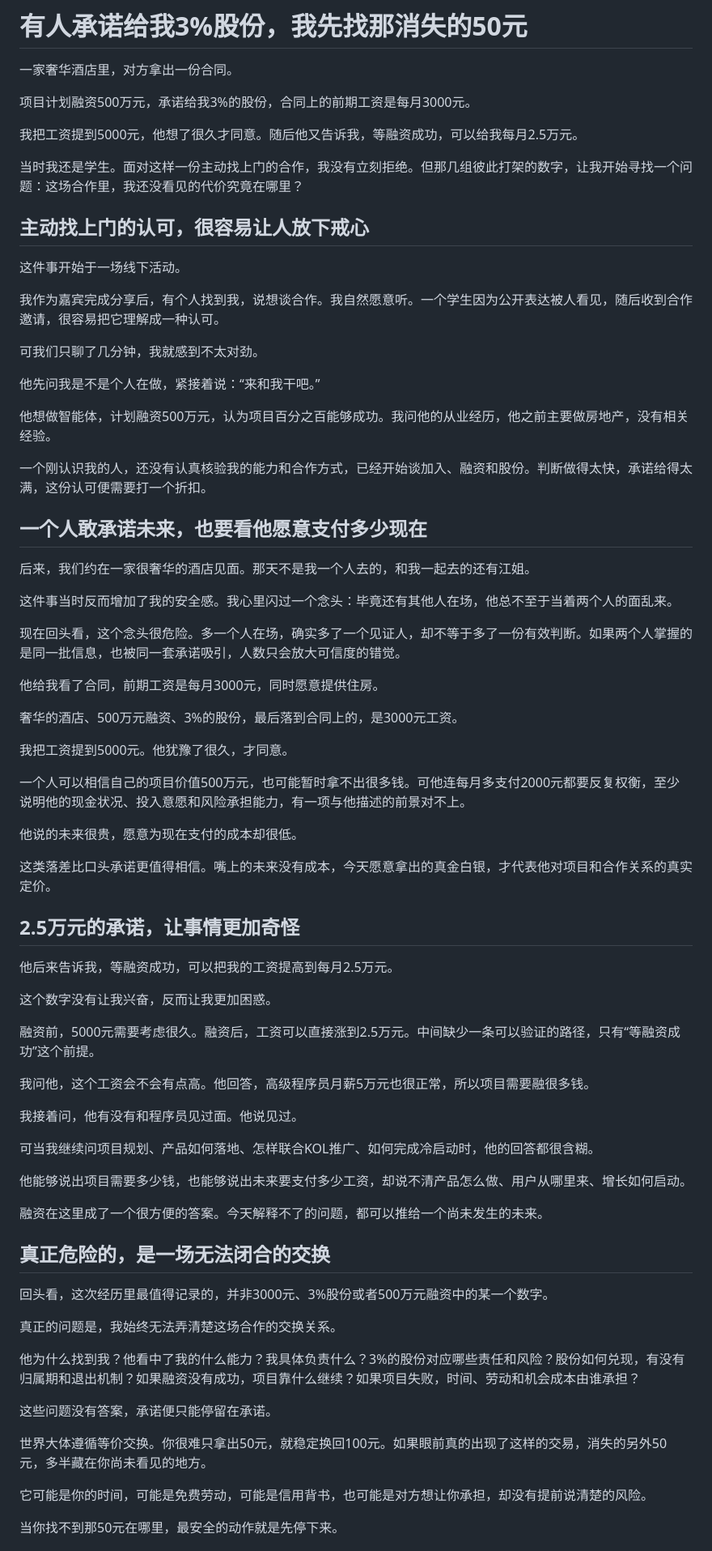
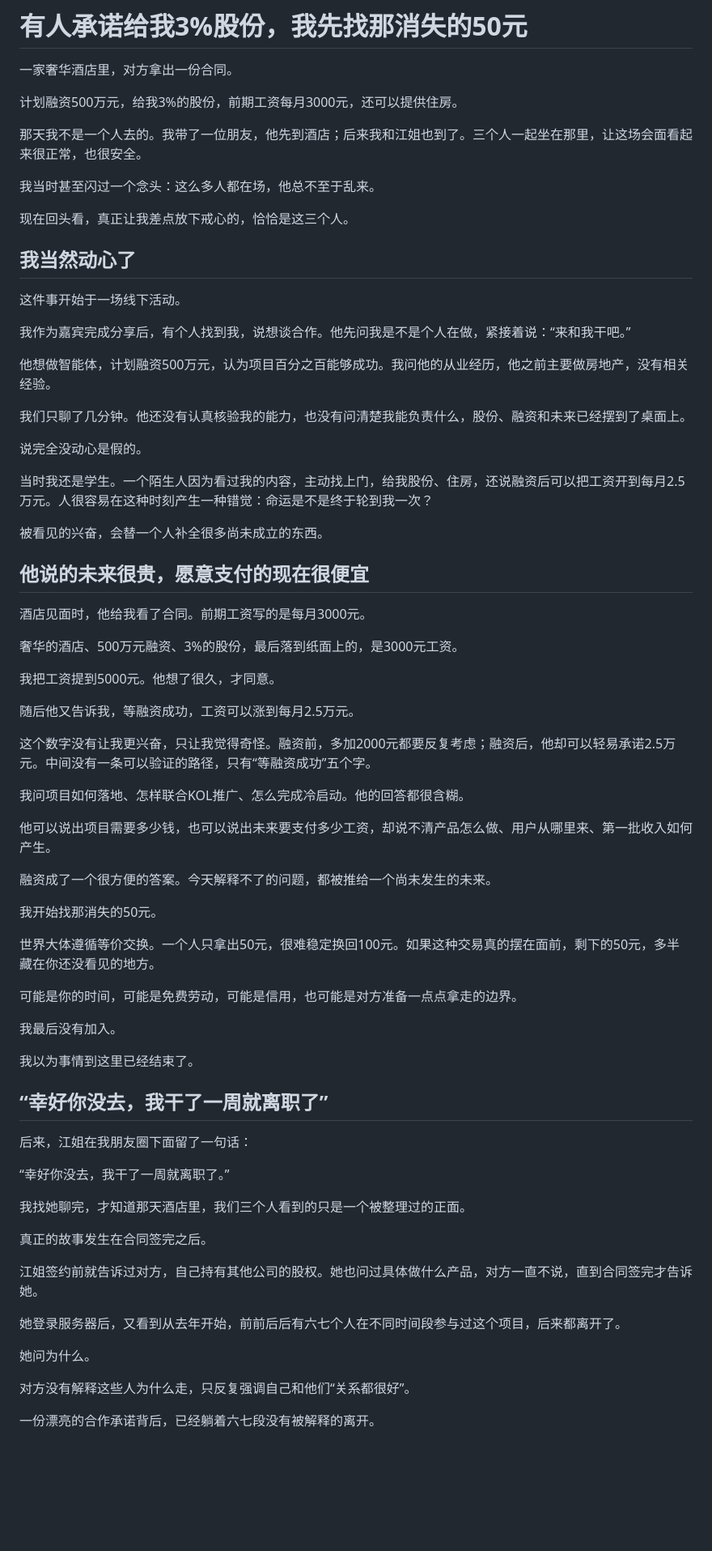
Before and after one commit to luochen211/luo-chen-com, a Markdown page: public/articles/2026-07-10-where-is-the-missing-fifty.md, the part around one of its changes. Shown at 81% size. GitHub-like rendering; blank space fills up the shorter version.

Commit message:
docs: strengthen missing fifty story

```diff
--- a/public/articles/2026-07-10-where-is-the-missing-fifty.md
+++ b/public/articles/2026-07-10-where-is-the-missing-fifty.md
@@ -14,77 +14,75 @@ tags:
 
 一家奢华酒店里，对方拿出一份合同。
 
-项目计划融资500万元，承诺给我3%的股份，合同上的前期工资是每月3000元。
+计划融资500万元，给我3%的股份，前期工资每月3000元，还可以提供住房。
 
-我把工资提到5000元，他想了很久才同意。随后他又告诉我，等融资成功，可以给我每月2.5万元。
+那天我不是一个人去的。我带了一位朋友，他先到酒店；后来我和江姐也到了。三个人一起坐在那里，让这场会面看起来很正常，也很安全。
 
-当时我还是学生。面对这样一份主动找上门的合作，我没有立刻拒绝。但那几组彼此打架的数字，让我开始寻找一个问题：这场合作里，我还没看见的代价究竟在哪里？
+我当时甚至闪过一个念头：这么多人都在场，他总不至于乱来。
 
-## 主动找上门的认可，很容易让人放下戒心
+现在回头看，真正让我差点放下戒心的，恰恰是这三个人。
+
+## 我当然动心了
 
 这件事开始于一场线下活动。
 
-我作为嘉宾完成分享后，有个人找到我，说想谈合作。我自然愿意听。一个学生因为公开表达被人看见，随后收到合作邀请，很容易把它理解成一种认可。
-
-可我们只聊了几分钟，我就感到不太对劲。
-
-他先问我是不是个人在做，紧接着说：“来和我干吧。”
+我作为嘉宾完成分享后，有个人找到我，说想谈合作。他先问我是不是个人在做，紧接着说：“来和我干吧。”
 
 他想做智能体，计划融资500万元，认为项目百分之百能够成功。我问他的从业经历，他之前主要做房地产，没有相关经验。
 
-一个刚认识我的人，还没有认真核验我的能力和合作方式，已经开始谈加入、融资和股份。判断做得太快，承诺给得太满，这份认可便需要打一个折扣。
+我们只聊了几分钟。他还没有认真核验我的能力，也没有问清楚我能负责什么，股份、融资和未来已经摆到了桌面上。
 
-## 一个人敢承诺未来，也要看他愿意支付多少现在
+说完全没动心是假的。
 
-后来，我们约在一家很奢华的酒店见面。那天不是我一个人去的，和我一起去的还有江姐。
+当时我还是学生。一个陌生人因为看过我的内容，主动找上门，给我股份、住房，还说融资后可以把工资开到每月2.5万元。人很容易在这种时刻产生一种错觉：命运是不是终于轮到我一次？
 
-这件事当时反而增加了我的安全感。我心里闪过一个念头：毕竟还有其他人在场，他总不至于当着两个人的面乱来。
+被看见的兴奋，会替一个人补全很多尚未成立的东西。
 
-现在回头看，这个念头很危险。多一个人在场，确实多了一个见证人，却不等于多了一份有效判断。如果两个人掌握的是同一批信息，也被同一套承诺吸引，人数只会放大可信度的错觉。
+## 他说的未来很贵，愿意支付的现在很便宜
 
-他给我看了合同，前期工资是每月3000元，同时愿意提供住房。
+酒店见面时，他给我看了合同。前期工资写的是每月3000元。
 
-奢华的酒店、500万元融资、3%的股份，最后落到合同上的，是3000元工资。
+奢华的酒店、500万元融资、3%的股份，最后落到纸面上的，是3000元工资。
 
-我把工资提到5000元。他犹豫了很久，才同意。
+我把工资提到5000元。他想了很久，才同意。
 
-一个人可以相信自己的项目价值500万元，也可能暂时拿不出很多钱。可他连每月多支付2000元都要反复权衡，至少说明他的现金状况、投入意愿和风险承担能力，有一项与他描述的前景对不上。
+随后他又告诉我，等融资成功，工资可以涨到每月2.5万元。
 
-他说的未来很贵，愿意为现在支付的成本却很低。
+这个数字没有让我更兴奋，只让我觉得奇怪。融资前，多加2000元都要反复考虑；融资后，他却可以轻易承诺2.5万元。中间没有一条可以验证的路径，只有“等融资成功”五个字。
 
-这类落差比口头承诺更值得相信。嘴上的未来没有成本，今天愿意拿出的真金白银，才代表他对项目和合作关系的真实定价。
+我问项目如何落地、怎样联合KOL推广、怎么完成冷启动。他的回答都很含糊。
 
-## 2.5万元的承诺，让事情更加奇怪
+他可以说出项目需要多少钱，也可以说出未来要支付多少工资，却说不清产品怎么做、用户从哪里来、第一批收入如何产生。
 
-他后来告诉我，等融资成功，可以把我的工资提高到每月2.5万元。
+融资成了一个很方便的答案。今天解释不了的问题，都被推给一个尚未发生的未来。
 
-这个数字没有让我兴奋，反而让我更加困惑。
+我开始找那消失的50元。
 
-融资前，5000元需要考虑很久。融资后，工资可以直接涨到2.5万元。中间缺少一条可以验证的路径，只有“等融资成功”这个前提。
+世界大体遵循等价交换。一个人只拿出50元，很难稳定换回100元。如果这种交易真的摆在面前，剩下的50元，多半藏在你还没看见的地方。
 
-我问他，这个工资会不会有点高。他回答，高级程序员月薪5万元也很正常，所以项目需要融很多钱。
+可能是你的时间，可能是免费劳动，可能是信用，也可能是对方准备一点点拿走的边界。
 
-我接着问，他有没有和程序员见过面。他说见过。
+我最后没有加入。
 
-可当我继续问项目规划、产品如何落地、怎样联合KOL推广、如何完成冷启动时，他的回答都很含糊。
+我以为事情到这里已经结束了。
 
-他能够说出项目需要多少钱，也能够说出未来要支付多少工资，却说不清产品怎么做、用户从哪里来、增长如何启动。
+## “幸好你没去，我干了一周就离职了”
 
-融资在这里成了一个很方便的答案。今天解释不了的问题，都可以推给一个尚未发生的未来。
+后来，江姐在我朋友圈下面留了一句话：
 
-## 真正危险的，是一场无法闭合的交换
+“幸好你没去，我干了一周就离职了。”
 
-回头看，这次经历里最值得记录的，并非3000元、3%股份或者500万元融资中的某一个数字。
+我找她聊完，才知道那天酒店里，我们三个人看到的只是一个被整理过的正面。
 
-真正的问题是，我始终无法弄清楚这场合作的交换关系。
+真正的故事发生在合同签完之后。
 
-他为什么找到我？他看中了我的什么能力？我具体负责什么？3%的股份对应哪些责任和风险？股份如何兑现，有没有归属期和退出机制？如果融资没有成功，项目靠什么继续？如果项目失败，时间、劳动和机会成本由谁承担？
+江姐签约前就告诉过对方，自己持有其他公司的股权。她也问过具体做什么产品，对方一直不说，直到合同签完才告诉她。
 
-这些问题没有答案，承诺便只能停留在承诺。
+她登录服务器后，又看到从去年开始，前前后后有六七个人在不同时间段参与过这个项目，后来都离开了。
 
-世界大体遵循等价交换。你很难只拿出50元，就稳定换回100元。如果眼前真的出现了这样的交易，消失的另外50元，多半藏在你尚未看见的地方。
+她问为什么。
 
-它可能是你的时间，可能是免费劳动，可能是信用背书，也可能是对方想让你承担，却没有提前说清楚的风险。
+对方没有解释这些人为什么走，只反复强调自己和他们“关系都很好”。
 
-当你找不到那50元在哪里，最安全的动作就是先停下来。
+一份漂亮的合作承诺背后，已经躺着六七段没有被解释的离开。
 
```
Also changed, not shown: other parts of public/articles/2026-07-10-where-is-the-missing-fifty.md (+30 -46 lines).
